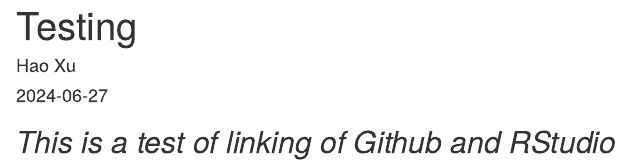
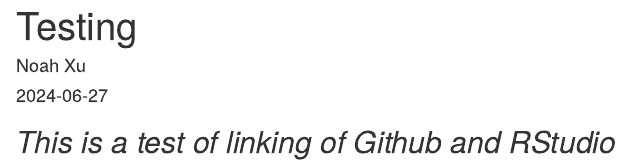
Before and after one commit to uxhaon/RStudio-link-test, an R Markdown document (Testing.Rmd): the page in a window 1100 px wide, from its top. The pictures show the output file Testing.html that the author committed with the source, opened offline.

Commit message:
initial commit

```diff
--- a/Testing.Rmd
+++ b/Testing.Rmd
@@ -1,6 +1,6 @@
 ---
 title: "Testing"
-author: "Hao Xu"
+author: "Noah Xu"
 date: "2024-06-27"
 output: html_document
 ---
```
Also changed, not shown: Testing.html.
